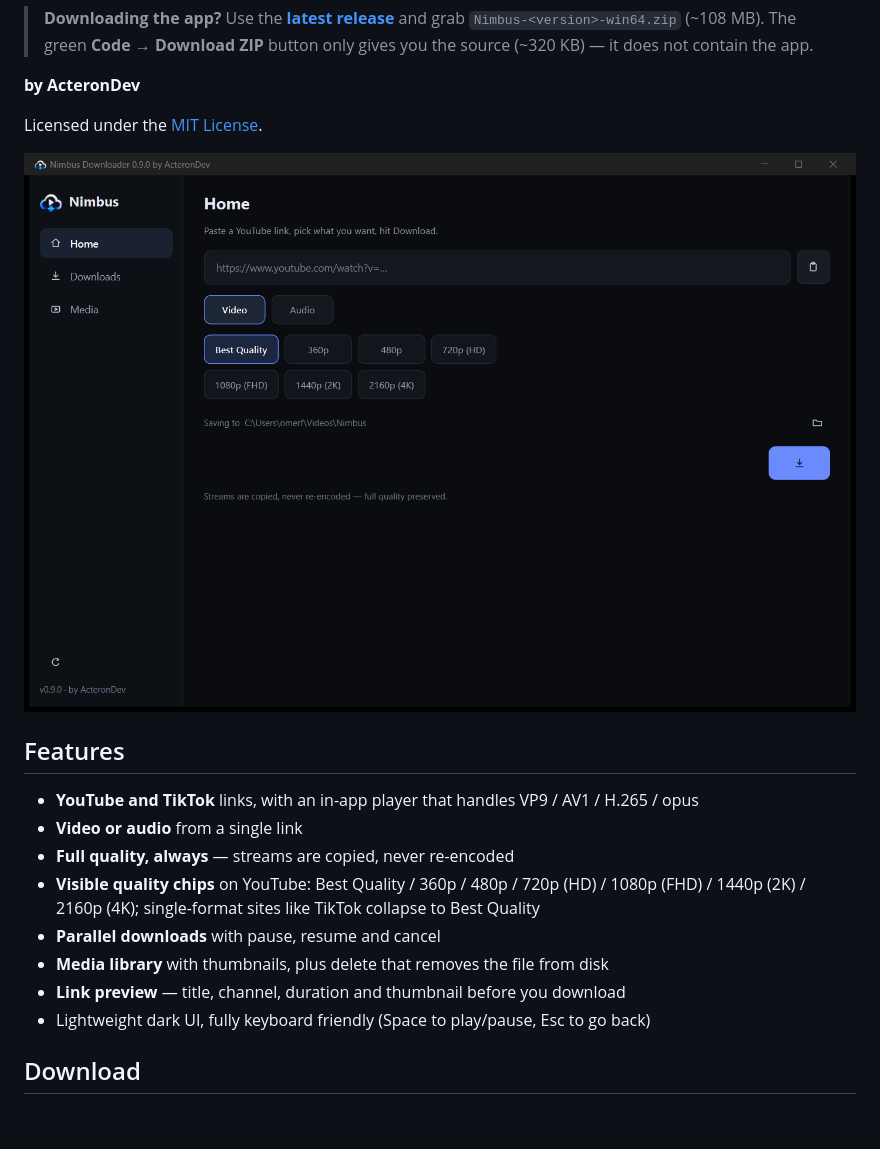
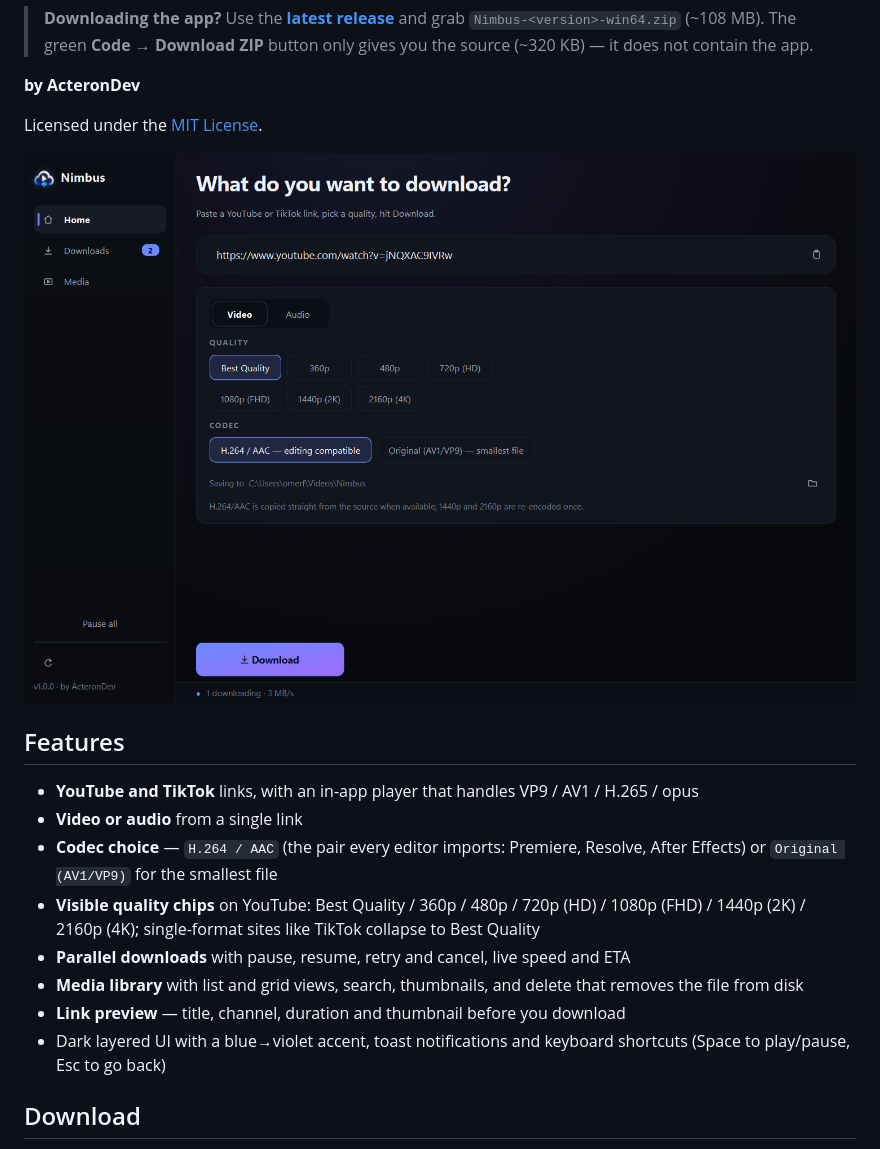
Before and after one commit to ActeronDev/nimbus-downloader, a Markdown page: README.md, the part around one of its changes. Drawn GitHub-style; pictures changed too: assets/screenshot.png; blank space fills up the shorter version.

Commit message:
1.0.0: README, new screenshot, desktop-shortcut script, release notes

```diff
--- a/README.md
+++ b/README.md
@@ -17,13 +17,15 @@ Licensed under the [MIT License](LICENSE).
 
 - **YouTube and TikTok** links, with an in-app player that handles VP9 / AV1 / H.265 / opus
 - **Video or audio** from a single link
-- **Full quality, always** — streams are copied, never re-encoded
+- **Codec choice** — `H.264 / AAC` (the pair every editor imports: Premiere, Resolve,
+  After Effects) or `Original (AV1/VP9)` for the smallest file
 - **Visible quality chips** on YouTube: Best Quality / 360p / 480p / 720p (HD) / 1080p (FHD) / 1440p (2K) / 2160p (4K);
   single-format sites like TikTok collapse to Best Quality
-- **Parallel downloads** with pause, resume and cancel
-- **Media library** with thumbnails, plus delete that removes the file from disk
+- **Parallel downloads** with pause, resume, retry and cancel, live speed and ETA
+- **Media library** with list and grid views, search, thumbnails, and delete that removes the file from disk
 - **Link preview** — title, channel, duration and thumbnail before you download
-- Lightweight dark UI, fully keyboard friendly (Space to play/pause, Esc to go back)
+- Dark layered UI with a blue→violet accent, toast notifications and keyboard shortcuts
+  (Space to play/pause, Esc to go back)
 
 ## Download
 
```
Also changed, not shown: other parts of README.md (+9 -7 lines), 1 other file.
